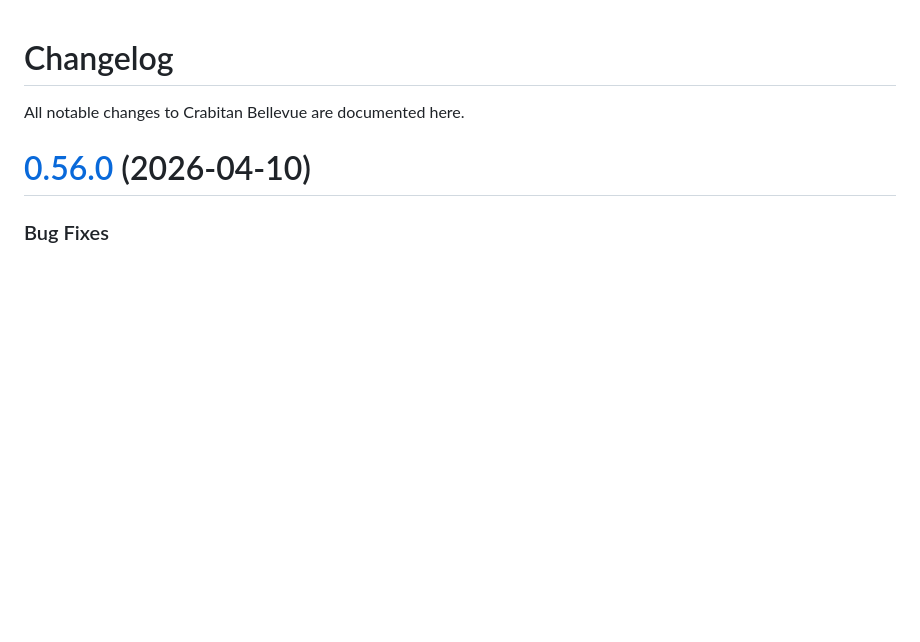
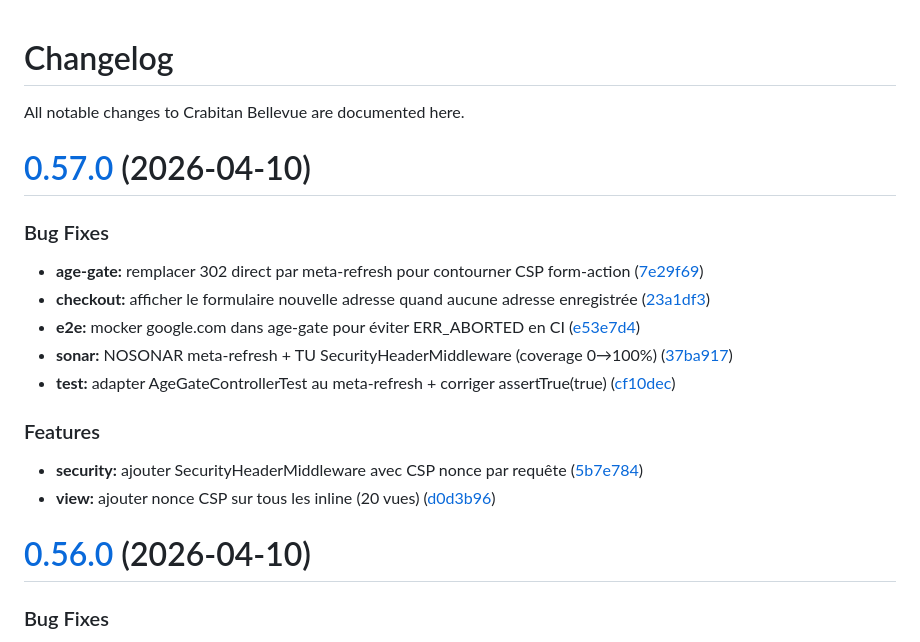
Before and after one commit to ApoSkunz/crabitan_bellevue, a Markdown page: CHANGELOG.md, the part around the change. Drawn GitHub-style; blank space fills up the shorter version.

Commit message:
chore(release): 0.57.0 [skip ci]
# [0.57.0](https://github.com/ApoSkunz/crabitan_bellevue/compare/v0.56.0...v0.57.0) (2026-04-10)

### Bug Fixes

* **age-gate:** remplacer 302 direct par meta-refresh pour contourner CSP form-action ([7e29f69](https://github.com/ApoSkunz/crabitan_bellevue/commit/7e29f699e2f68a9db2d1cb5ff23aca958ca3a528))
* **checkout:** afficher le formulaire nouvelle adresse quand aucune adresse enregistrée ([23a1df3](https://github.com/ApoSkunz/crabitan_bellevue/commit/23a1df36b842424d2990c03cb61f0b51a123b209))
* **e2e:** mocker google.com dans age-gate pour éviter ERR_ABORTED en CI ([e53e7d4](https://github.com/ApoSkunz/crabitan_bellevue/commit/e53e7d4c9934c088066372a8948d65cdc914ce54))
* **sonar:** NOSONAR meta-refresh + TU SecurityHeaderMiddleware (coverage 0→100%) ([37ba917](https://github.com/ApoSkunz/crabitan_bellevue/commit/37ba9175f76f7fb22fec8c29c8082e5d2dcdf08c))
* **test:** adapter AgeGateControllerTest au meta-refresh + corriger assertTrue(true) ([cf10dec](https://github.com/ApoSkunz/crabitan_bellevue/commit/cf10dec19ac1ffc6fc4bef6c9146a855c8bfe6aa))

### Features

* **security:** ajouter SecurityHeaderMiddleware avec CSP nonce par requête ([5b7e784](https://github.com/ApoSkunz/crabitan_bellevue/commit/5b7e78464851b48e4a97d99c0dd8ba396cc37087))
* **view:** ajouter nonce CSP sur tous les <script> inline (20 vues) ([d0d3b96](https://github.com/ApoSkunz/crabitan_bellevue/commit/d0d3b9689ba8a0064edc08ad6365ca6dea389f7b))

```diff
--- a/CHANGELOG.md
+++ b/CHANGELOG.md
@@ -1,6 +1,23 @@
 # Changelog
 
 All notable changes to Crabitan Bellevue are documented here.
+
+# [0.57.0](https://github.com/ApoSkunz/crabitan_bellevue/compare/v0.56.0...v0.57.0) (2026-04-10)
+
+
+### Bug Fixes
+
+* **age-gate:** remplacer 302 direct par meta-refresh pour contourner CSP form-action ([7e29f69](https://github.com/ApoSkunz/crabitan_bellevue/commit/7e29f699e2f68a9db2d1cb5ff23aca958ca3a528))
+* **checkout:** afficher le formulaire nouvelle adresse quand aucune adresse enregistrée ([23a1df3](https://github.com/ApoSkunz/crabitan_bellevue/commit/23a1df36b842424d2990c03cb61f0b51a123b209))
+* **e2e:** mocker google.com dans age-gate pour éviter ERR_ABORTED en CI ([e53e7d4](https://github.com/ApoSkunz/crabitan_bellevue/commit/e53e7d4c9934c088066372a8948d65cdc914ce54))
+* **sonar:** NOSONAR meta-refresh + TU SecurityHeaderMiddleware (coverage 0→100%) ([37ba917](https://github.com/ApoSkunz/crabitan_bellevue/commit/37ba9175f76f7fb22fec8c29c8082e5d2dcdf08c))
+* **test:** adapter AgeGateControllerTest au meta-refresh + corriger assertTrue(true) ([cf10dec](https://github.com/ApoSkunz/crabitan_bellevue/commit/cf10dec19ac1ffc6fc4bef6c9146a855c8bfe6aa))
+
+
+### Features
+
+* **security:** ajouter SecurityHeaderMiddleware avec CSP nonce par requête ([5b7e784](https://github.com/ApoSkunz/crabitan_bellevue/commit/5b7e78464851b48e4a97d99c0dd8ba396cc37087))
+* **view:** ajouter nonce CSP sur tous les <script> inline (20 vues) ([d0d3b96](https://github.com/ApoSkunz/crabitan_bellevue/commit/d0d3b9689ba8a0064edc08ad6365ca6dea389f7b))
 
 # [0.56.0](https://github.com/ApoSkunz/crabitan_bellevue/compare/v0.55.0...v0.56.0) (2026-04-10)
 
```
